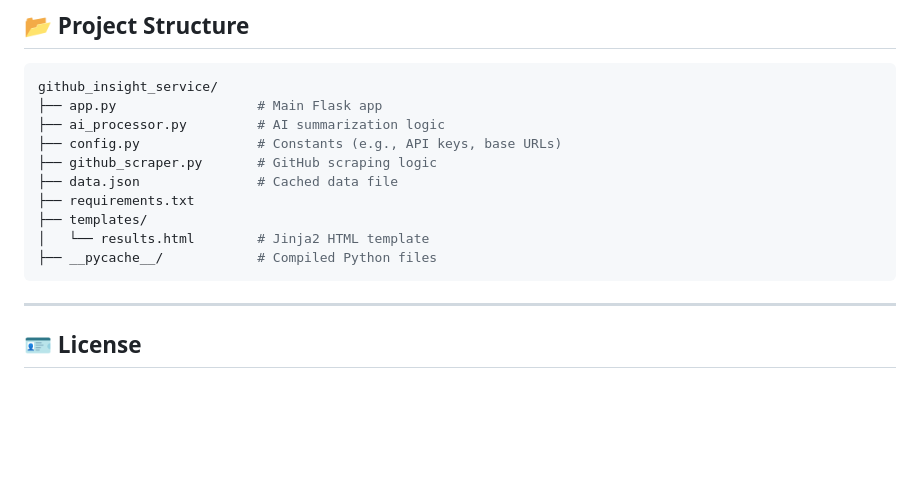
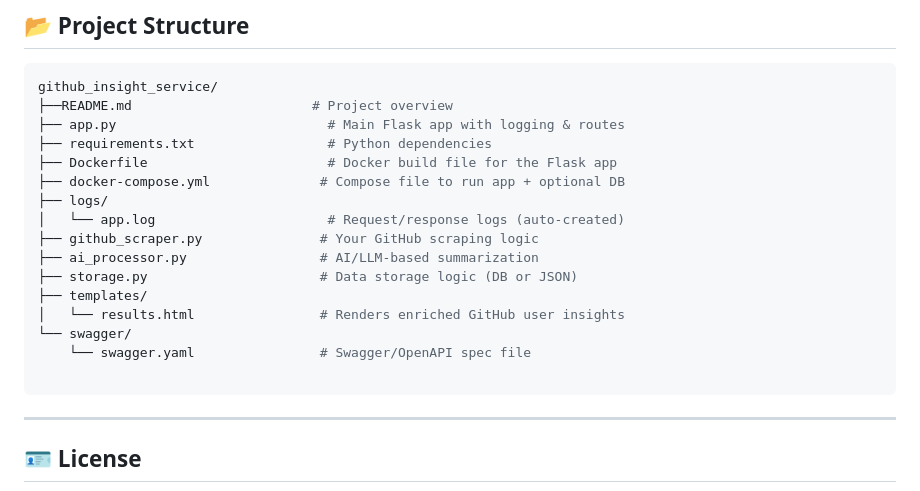
Before and after one commit to CodeWhizAfsal/github_insight_service, a Markdown page: README.md, the part around the change. Rendered like a GitHub page; blank space fills up the shorter version.

Commit message:
commit 1a2b3c4d5e6f7g8h9i0j

````diff
--- a/README.md
+++ b/README.md
@@ -126,15 +126,21 @@ By default, this runs at:
 
 ```bash
 github_insight_service/
-├── app.py                  # Main Flask app
-├── ai_processor.py         # AI summarization logic
-├── config.py               # Constants (e.g., API keys, base URLs)
-├── github_scraper.py       # GitHub scraping logic
-├── data.json               # Cached data file
-├── requirements.txt
+├──README.md                       # Project overview
+├── app.py                           # Main Flask app with logging & routes
+├── requirements.txt                 # Python dependencies
+├── Dockerfile                       # Docker build file for the Flask app
+├── docker-compose.yml              # Compose file to run app + optional DB
+├── logs/
+│   └── app.log                      # Request/response logs (auto-created)
+├── github_scraper.py               # Your GitHub scraping logic
+├── ai_processor.py                 # AI/LLM-based summarization
+├── storage.py                      # Data storage logic (DB or JSON)
 ├── templates/
-│   └── results.html        # Jinja2 HTML template
-├── __pycache__/            # Compiled Python files
+│   └── results.html                # Renders enriched GitHub user insights
+└── swagger/
+    └── swagger.yaml                # Swagger/OpenAPI spec file
+
 ```
 
 ---
````
